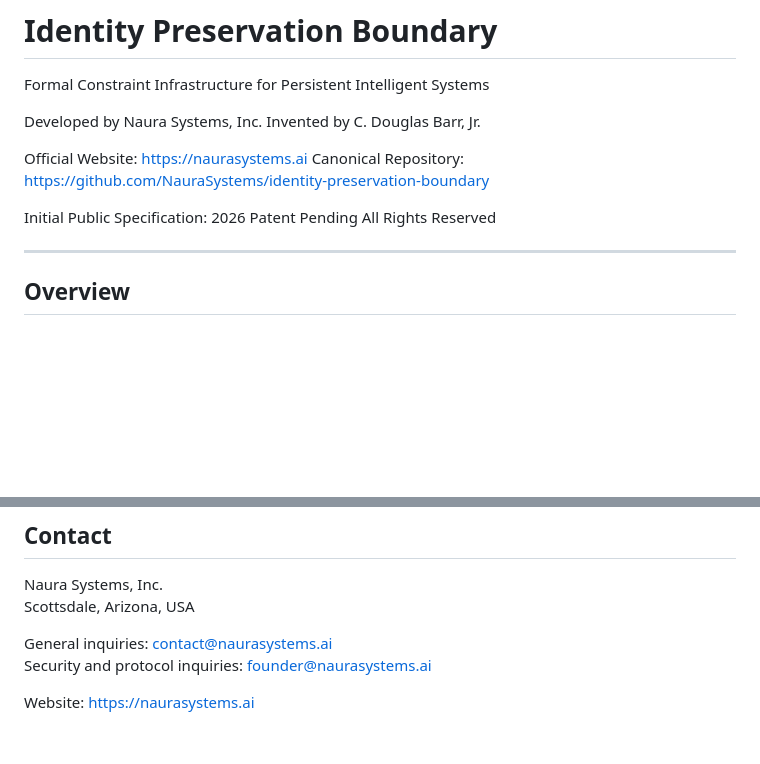
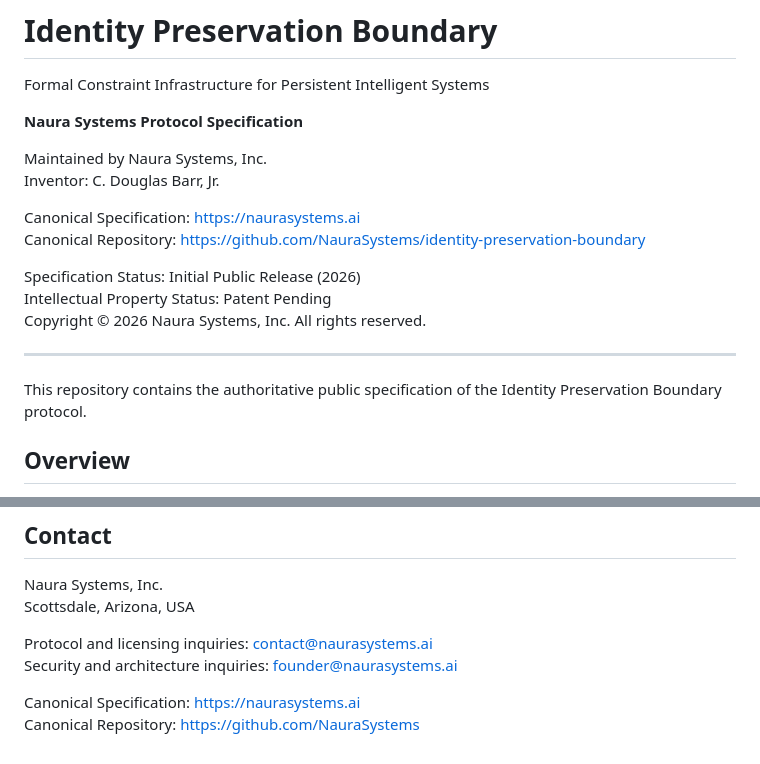
Before and after one commit to NauraSystems/identity-preservation-boundary, a Markdown page: README.md, 2 parts joined by grey strips. Drawn GitHub-style; blank space fills up the shorter version.

```diff
--- a/README.md
+++ b/README.md
@@ -1,17 +1,21 @@
 # Identity Preservation Boundary
 Formal Constraint Infrastructure for Persistent Intelligent Systems
 
-Developed by Naura Systems, Inc.
-Invented by C. Douglas Barr, Jr.
+**Naura Systems Protocol Specification**
 
-Official Website: https://naurasystems.ai
+Maintained by Naura Systems, Inc.
+Inventor: C. Douglas Barr, Jr.
+
+Canonical Specification: https://naurasystems.ai
 Canonical Repository: https://github.com/NauraSystems/identity-preservation-boundary
 
-Initial Public Specification: 2026
-Patent Pending
-All Rights Reserved
+Specification Status: Initial Public Release (2026)
+Intellectual Property Status: Patent Pending
+Copyright © 2026 Naura Systems, Inc. All rights reserved.
 
 ---
+
+This repository contains the authoritative public specification of the Identity Preservation Boundary protocol.
 
 ## Overview
 
@@ -161,7 +165,8 @@ Patent protection pending.
 Naura Systems, Inc.
 Scottsdale, Arizona, USA
 
-General inquiries: contact@naurasystems.ai
-Security and protocol inquiries: founder@naurasystems.ai
+Protocol and licensing inquiries: contact@naurasystems.ai
+Security and architecture inquiries: founder@naurasystems.ai
 
-Website: https://naurasystems.ai
+Canonical Specification: https://naurasystems.ai
+Canonical Repository: https://github.com/NauraSystems
```
